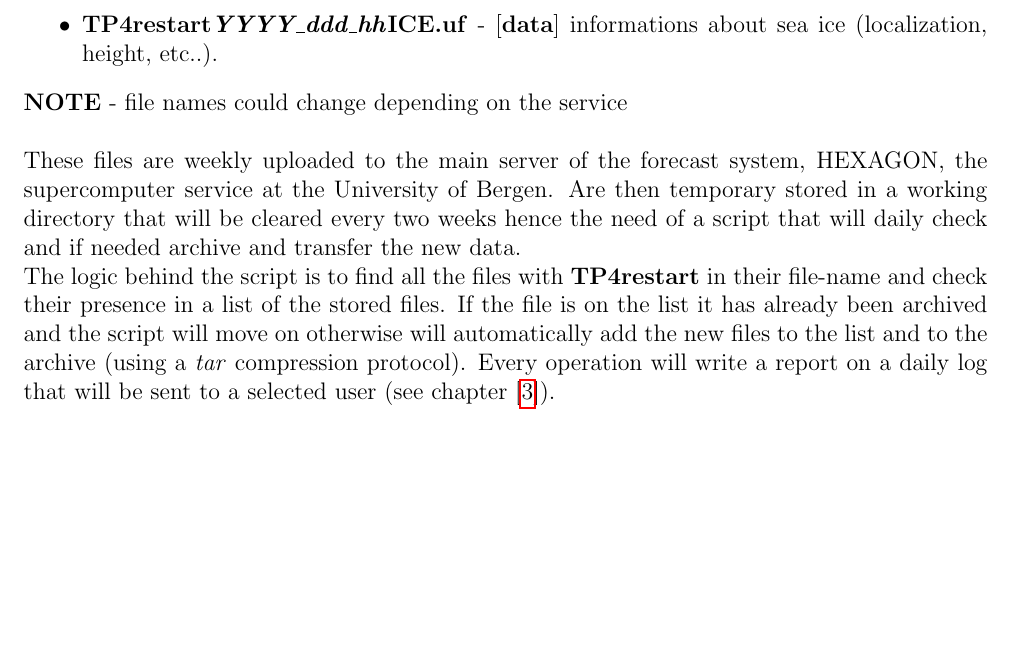
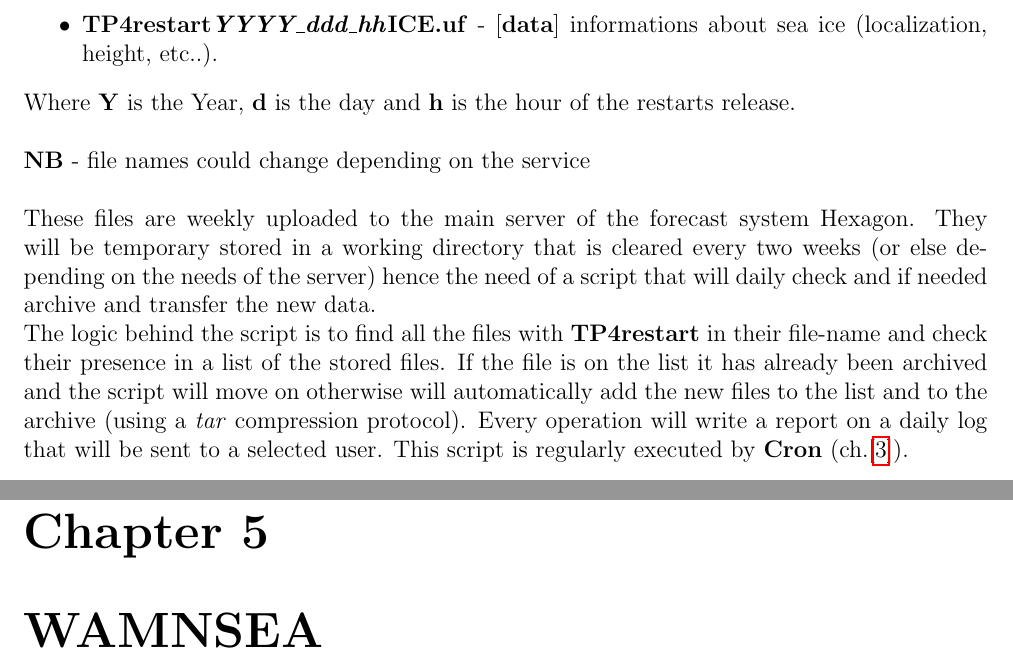
Before and after one commit to nansencenter/SWARP-routines, a LaTeX document (WIMtech/TechReport.tex): part of page 8 of 8 before the commit and two parts of pages 8 and 9 of 10 after it, the two joined at a grey line, cut so that both start at the same text, the shorter picture padded with empty space. Compiled offline with pdfLaTeX.

Commit message:
techreport updated

```diff
--- a/WIMtech/TechReport.tex
+++ b/WIMtech/TechReport.tex
@@ -150,11 +150,15 @@ The initial product consist of 3 different files that will provide initial condi
 \item \textbf{TP4restart\textit{YYYY\_ddd\_hh}\_mem001.b} - [\textbf{text}] information and instructions for the first file.
 \item \textbf{TP4restart\textit{YYYY\_ddd\_hh}ICE.uf} - [\textbf{data}] informations about sea ice (localization, height, etc..).
 \end{itemize}
-\textbf{NOTE} - file names could change depending on the service \\ \\
+Where \textbf{Y} is the Year, \textbf{d} is the day and \textbf{h} is the hour of the restarts release. \\ \\
+\textbf{NB} - file names could change depending on the service \\ \\
 %ADD A BRIEF DESCRIPTION OF WHAT THE FILES ARE
-These files are weekly uploaded to the main server of the forecast system, HEXAGON, the supercomputer service at the University of Bergen. Are then temporary stored in a working directory that will be cleared every two weeks hence the need of a script that will daily check and if needed archive and transfer the new data. \\
-The logic behind the script is to find all the files with \textbf{TP4restart} in their file-name and check their presence in a list of the stored files. If the file is on the list it has already been archived and the script will move on otherwise will automatically add the new files to the list and to the archive (using a \textit{tar} compression protocol). Every operation will write a report on a daily log that will be sent to a selected user (see chapter [\ref{cron}]).
+These files are weekly uploaded to the main server of the forecast system Hexagon. They will be temporary stored in a working directory that is cleared every two weeks (or else depending on the needs of the server) hence the need of a script that will daily check and if needed archive and transfer the new data. \\
+The logic behind the script is to find all the files with \textbf{TP4restart} in their file-name and check their presence in a list of the stored files. If the file is on the list it has already been archived and the script will move on otherwise will automatically add the new files to the list and to the archive (using a \textit{tar} compression protocol). Every operation will write a report on a daily log that will be sent to a selected user. This script is regularly executed by \textbf{Cron} (ch.[\ref{cron}]).
 %ADD AN UP TO DATE LIST OF THE SCRIPTS
+\chapter{WAMNSEA}
+
+\chapter{ECMWF}
 
 %\bibliographystyle{plainnum}e
 %\bibliographystyle{plainnat}
```
Also changed, not shown: WIMtech/TechReport.pdf, WIMtech/TechReport.tex (4 more changed lines), 5 other files.
